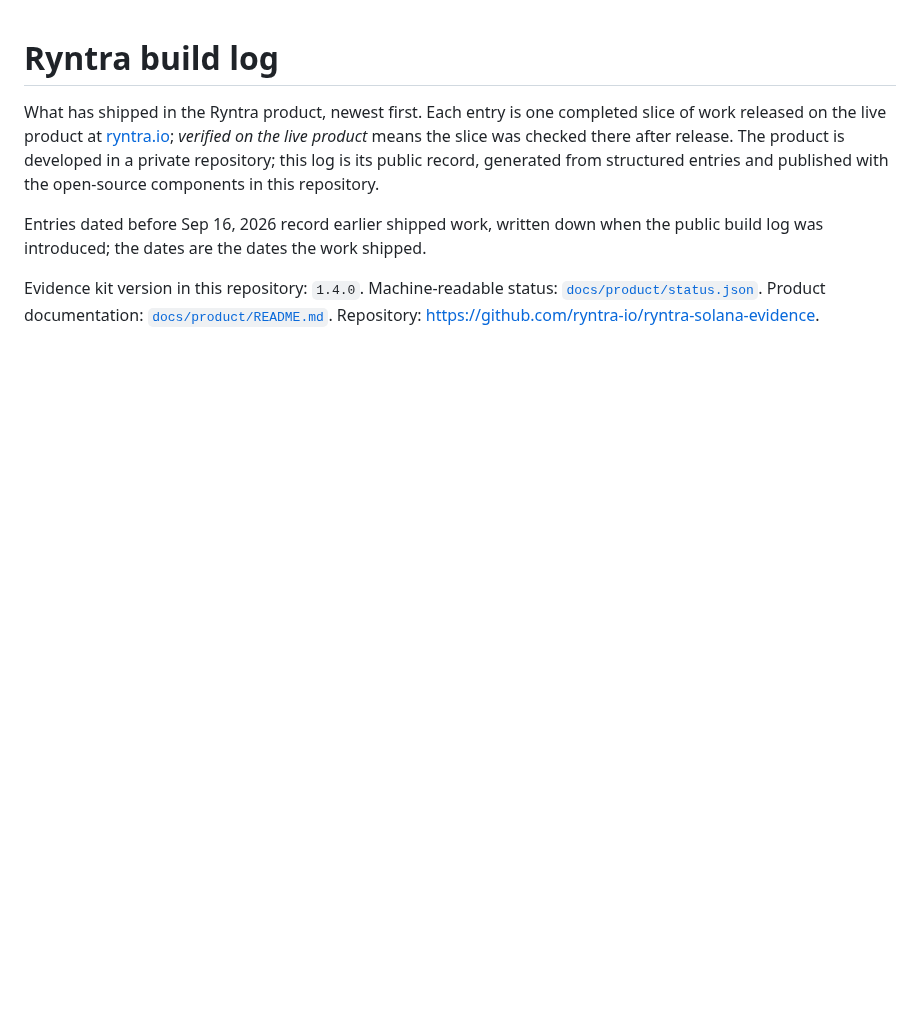
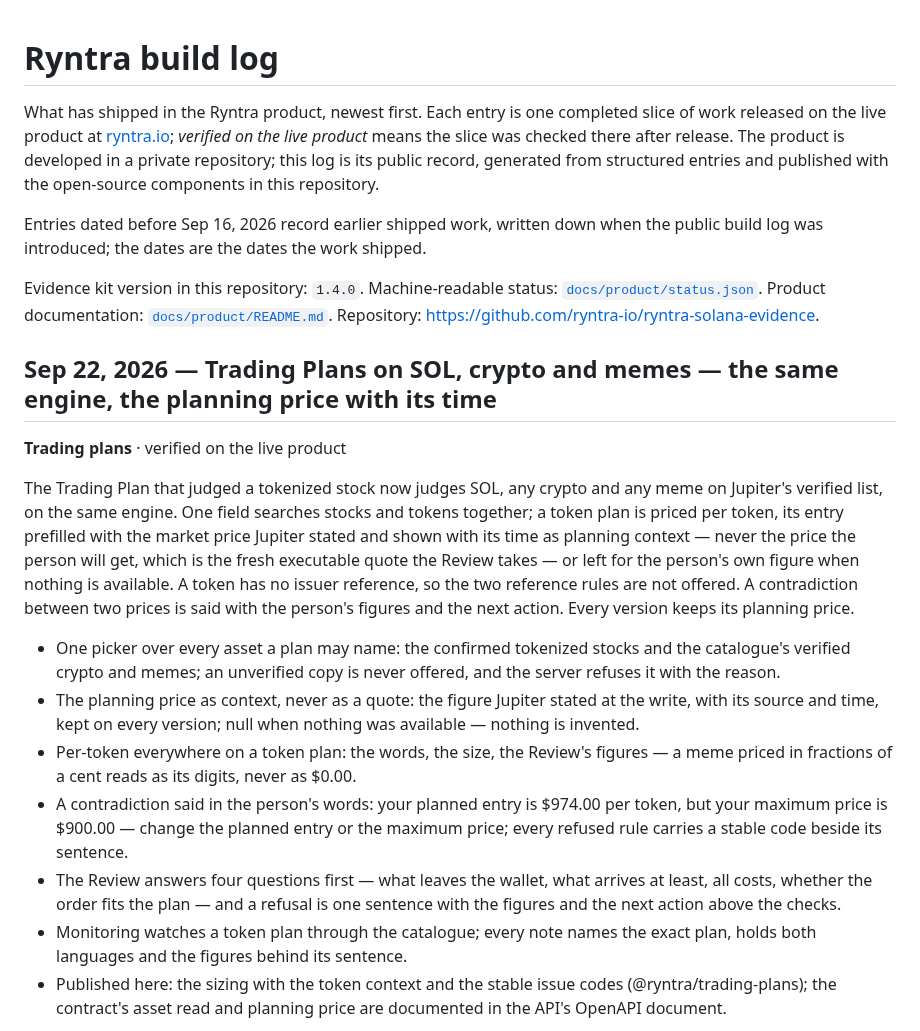
Before and after one commit to ryntra-io/ryntra-solana-evidence, a Markdown page: BUILDLOG.md, the part around one of its changes. Rendered like a GitHub page; blank space fills up the shorter version.

```diff
--- a/BUILDLOG.md
+++ b/BUILDLOG.md
@@ -5,3 +5,18 @@ What has shipped in the Ryntra product, newest first. Each entry is one complete
 Entries dated before Sep 16, 2026 record earlier shipped work, written down when the public build log was introduced; the dates are the dates the work shipped.
 
 Evidence kit version in this repository: `1.4.0`. Machine-readable status: [`docs/product/status.json`](docs/product/status.json). Product documentation: [`docs/product/README.md`](docs/product/README.md). Repository: https://github.com/ryntra-io/ryntra-solana-evidence.
+
+## Sep 22, 2026 — Trading Plans on SOL, crypto and memes — the same engine, the planning price with its time
+
+**Trading plans** · verified on the live product
+
+The Trading Plan that judged a tokenized stock now judges SOL, any crypto and any meme on Jupiter's verified list, on the same engine. One field searches stocks and tokens together; a token plan is priced per token, its entry prefilled with the market price Jupiter stated and shown with its time as planning context — never the price the person will get, which is the fresh executable quote the Review takes — or left for the person's own figure when nothing is available. A token has no issuer reference, so the two reference rules are not offered. A contradiction between two prices is said with the person's figures and the next action. Every version keeps its planning price.
+
+- One picker over every asset a plan may name: the confirmed tokenized stocks and the catalogue's verified crypto and memes; an unverified copy is never offered, and the server refuses it with the reason.
+- The planning price as context, never as a quote: the figure Jupiter stated at the write, with its source and time, kept on every version; null when nothing was available — nothing is invented.
+- Per-token everywhere on a token plan: the words, the size, the Review's figures — a meme priced in fractions of a cent reads as its digits, never as $0.00.
+- A contradiction said in the person's words: your planned entry is $974.00 per token, but your maximum price is $900.00 — change the planned entry or the maximum price; every refused rule carries a stable code beside its sentence.
+- The Review answers four questions first — what leaves the wallet, what arrives at least, all costs, whether the order fits the plan — and a refusal is one sentence with the figures and the next action above the checks.
+- Monitoring watches a token plan through the catalogue; every note names the exact plan, holds both languages and the figures behind its sentence.
+- Published here: the sizing with the token context and the stable issue codes (@ryntra/trading-plans); the contract's asset read and planning price are documented in the API's OpenAPI document.
+
```
Also changed, not shown: other parts of BUILDLOG.md (+11 -0 lines), docs/product/trading-plans.md (+29 -4 lines), docs/screenshots/trading-plan-token-builder.png (added), docs/screenshots/trading-plan-token-picker.png (added), 4 other files.
